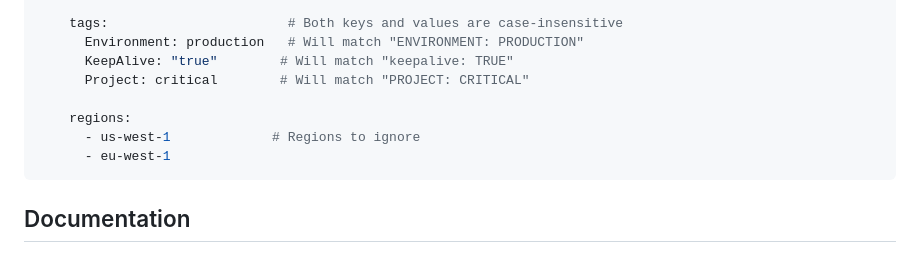
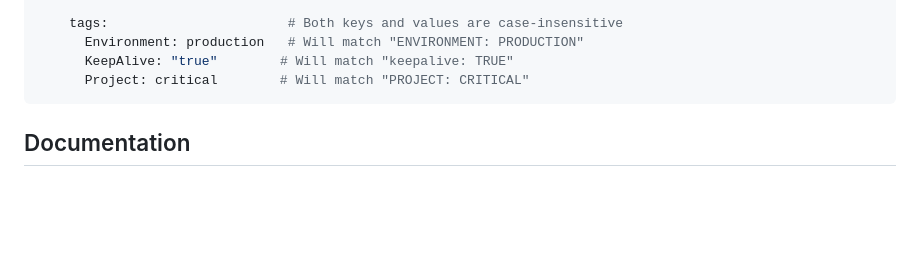
Before and after one commit to emptyset-io/cloudsift, a Markdown page: README.md, the part around the change. GitHub-like rendering; blank space fills up the shorter version.

````diff
--- a/README.md
+++ b/README.md
@@ -386,10 +386,6 @@ scan:
       Environment: production   # Will match "ENVIRONMENT: PRODUCTION"
       KeepAlive: "true"        # Will match "keepalive: TRUE"
       Project: critical        # Will match "PROJECT: CRITICAL"
-
-    regions:
-      - us-west-1             # Regions to ignore
-      - eu-west-1
 ```
 
 ## Documentation
````
